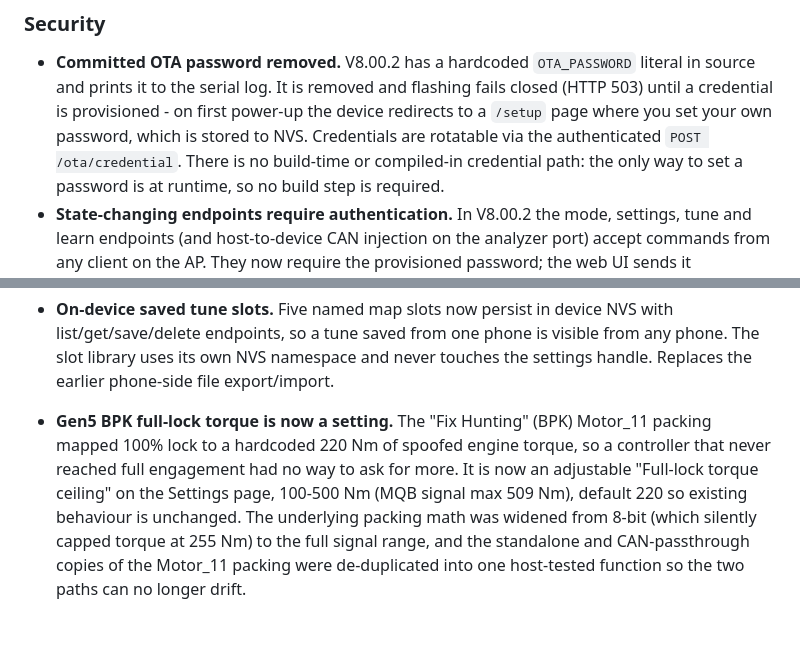
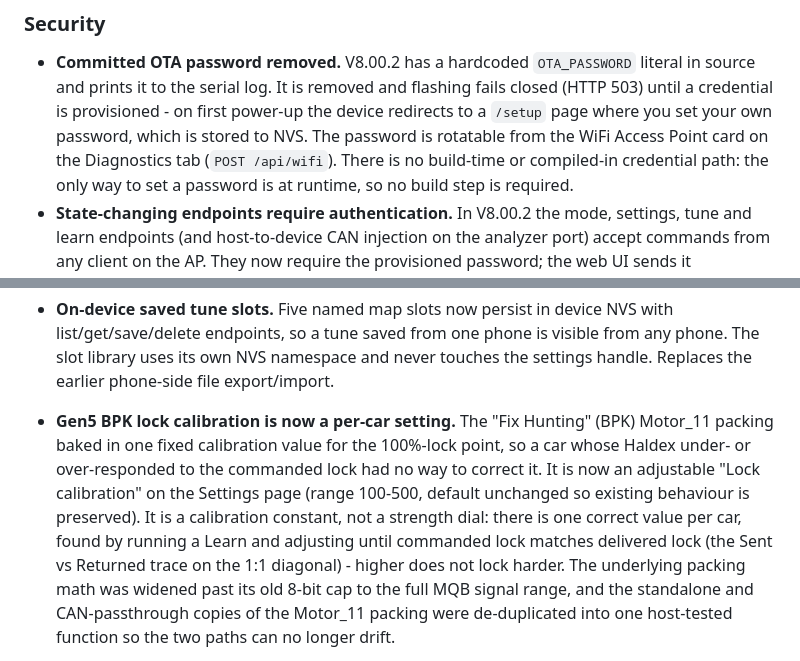
Before and after one commit to Kile-Thomson/OpenHaldex-Edge, a Markdown page: CHANGELOG.md, 2 parts joined by grey strips. Drawn GitHub-style; blank space fills up the shorter version.

```diff
--- a/CHANGELOG.md
+++ b/CHANGELOG.md
@@ -18,8 +18,8 @@ limiting - are Forbes's own work and are not repeated here.
   literal in source and prints it to the serial log. It is removed and flashing
   fails closed (HTTP 503) until a credential is provisioned - on first power-up
   the device redirects to a `/setup` page where you set your own password, which
-  is stored to NVS. Credentials are rotatable via the authenticated
-  `POST /ota/credential`. There is no build-time or compiled-in credential path:
+  is stored to NVS. The password is rotatable from the WiFi Access Point card on
+  the Diagnostics tab (`POST /api/wifi`). There is no build-time or compiled-in credential path:
   the only way to set a password is at runtime, so no build step is required.
 - **State-changing endpoints require authentication.** In V8.00.2 the mode,
   settings, tune and learn endpoints (and host-to-device CAN injection on the
@@ -431,13 +431,16 @@ limiting - are Forbes's own work and are not repeated here.
   visible from any phone. The slot library uses its own NVS namespace and never
   touches the settings handle. Replaces the earlier phone-side file
   export/import.
-- **Gen5 BPK full-lock torque is now a setting.** The "Fix Hunting" (BPK)
-  Motor_11 packing mapped 100% lock to a hardcoded 220 Nm of spoofed engine
-  torque, so a controller that never reached full engagement had no way to ask
-  for more. It is now an adjustable "Full-lock torque ceiling" on the Settings
-  page, 100-500 Nm (MQB signal max 509 Nm), default 220 so existing behaviour is
-  unchanged. The underlying packing math was widened from 8-bit (which silently
-  capped torque at 255 Nm) to the full signal range, and the standalone and
+- **Gen5 BPK lock calibration is now a per-car setting.** The "Fix Hunting"
+  (BPK) Motor_11 packing baked in one fixed calibration value for the 100%-lock
+  point, so a car whose Haldex under- or over-responded to the commanded lock
+  had no way to correct it. It is now an adjustable "Lock calibration" on the
+  Settings page (range 100-500, default unchanged so existing behaviour is
+  preserved). It is a calibration constant, not a strength dial: there is one
+  correct value per car, found by running a Learn and adjusting until commanded
+  lock matches delivered lock (the Sent vs Returned trace on the 1:1 diagonal) -
+  higher does not lock harder. The underlying packing math was widened past its
+  old 8-bit cap to the full MQB signal range, and the standalone and
   CAN-passthrough copies of the Motor_11 packing were de-duplicated into one
   host-tested function so the two paths can no longer drift.
 - **Dashboard wakes for a USB host on the bench.** A USB host on the USB
```
Also changed, not shown: README.md (+16 -7 lines).
